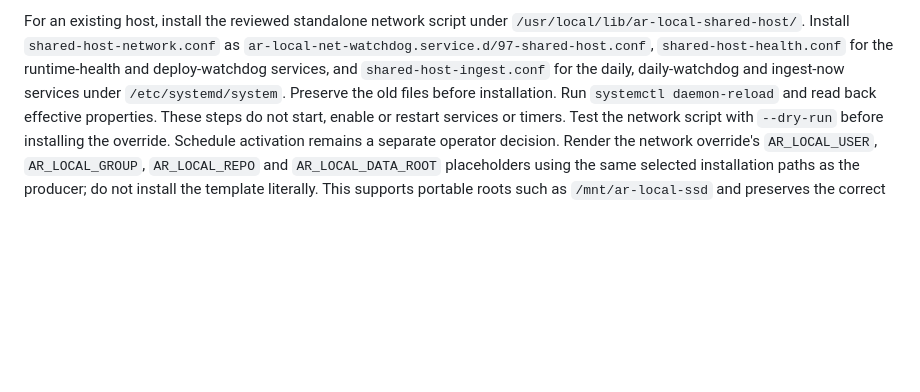
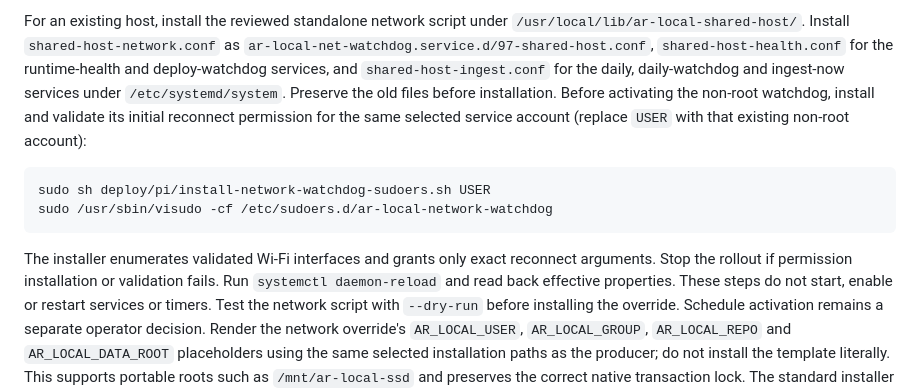
Before and after one commit to yanniedog/AR-local, a Markdown page: docs/SHARED_PI_ACCESS.md, the part around the change. GitHub-like rendering; blank space fills up the shorter version.

````diff
--- a/docs/SHARED_PI_ACCESS.md
+++ b/docs/SHARED_PI_ACCESS.md
@@ -60,7 +60,18 @@ For an existing host, install the reviewed standalone network script under
 `ar-local-net-watchdog.service.d/97-shared-host.conf`, `shared-host-health.conf`
 for the runtime-health and deploy-watchdog services, and `shared-host-ingest.conf`
 for the daily, daily-watchdog and ingest-now services under `/etc/systemd/system`.
-Preserve the old files before installation. Run `systemctl daemon-reload` and
+Preserve the old files before installation. Before activating the non-root
+watchdog, install and validate its initial reconnect permission for the same
+selected service account (replace `USER` with that existing non-root account):
+
+```sh
+sudo sh deploy/pi/install-network-watchdog-sudoers.sh USER
+sudo /usr/sbin/visudo -cf /etc/sudoers.d/ar-local-network-watchdog
+```
+
+The installer enumerates validated Wi-Fi interfaces and grants only exact
+reconnect arguments. Stop the rollout if permission installation or validation
+fails. Run `systemctl daemon-reload` and
 read back effective properties. These steps do not start, enable or restart
 services or timers. Test the network script with `--dry-run` before installing
 the override. Schedule activation remains a separate operator decision.
````
Also changed, not shown: docs/PI_POWER_RESILIENCE.md (+26 -9 lines).
